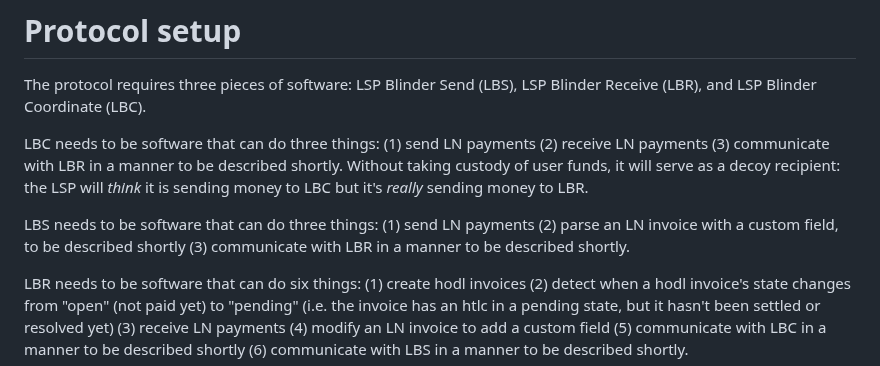
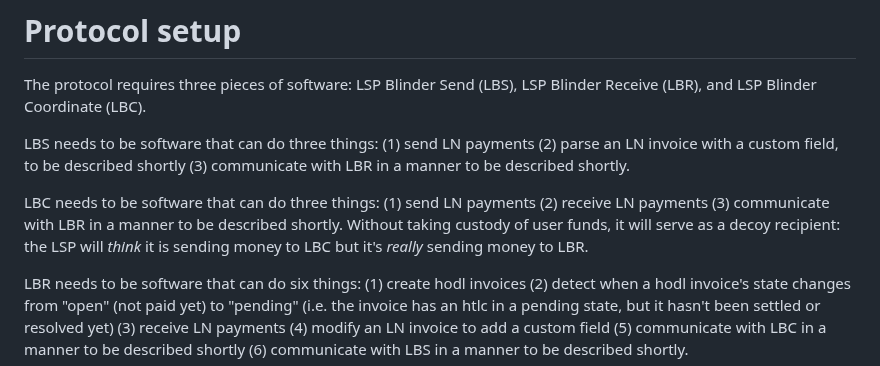
Before and after one commit to supertestnet/lightning_blinder, a Markdown page: README.md, the part around the change. Rendered like a GitHub page.

```diff
--- a/README.md
+++ b/README.md
@@ -4,9 +4,9 @@ Trick an LSP into thinking *one* wallet is the sender or recipient when it's *re
 # Protocol setup
 The protocol requires three pieces of software: LSP Blinder Send (LBS), LSP Blinder Receive (LBR), and LSP Blinder Coordinate (LBC).
 
+LBS needs to be software that can do three things: (1) send LN payments (2) parse an LN invoice with a custom field, to be described shortly (3) communicate with LBR in a manner to be described shortly.
+
 LBC needs to be software that can do three things: (1) send LN payments (2) receive LN payments (3) communicate with LBR in a manner to be described shortly. Without taking custody of user funds, it will serve as a decoy recipient: the LSP will *think* it is sending money to LBC but it's *really* sending money to LBR.
-
-LBS needs to be software that can do three things: (1) send LN payments (2) parse an LN invoice with a custom field, to be described shortly (3) communicate with LBR in a manner to be described shortly.
 
 LBR needs to be software that can do six things: (1) create hodl invoices (2) detect when a hodl invoice's state changes from "open" (not paid yet) to "pending" (i.e. the invoice has an htlc in a pending state, but it hasn't been settled or resolved yet) (3) receive LN payments (4) modify an LN invoice to add a custom field (5) communicate with LBC in a manner to be described shortly (6) communicate with LBS in a manner to be described shortly.
 
```
